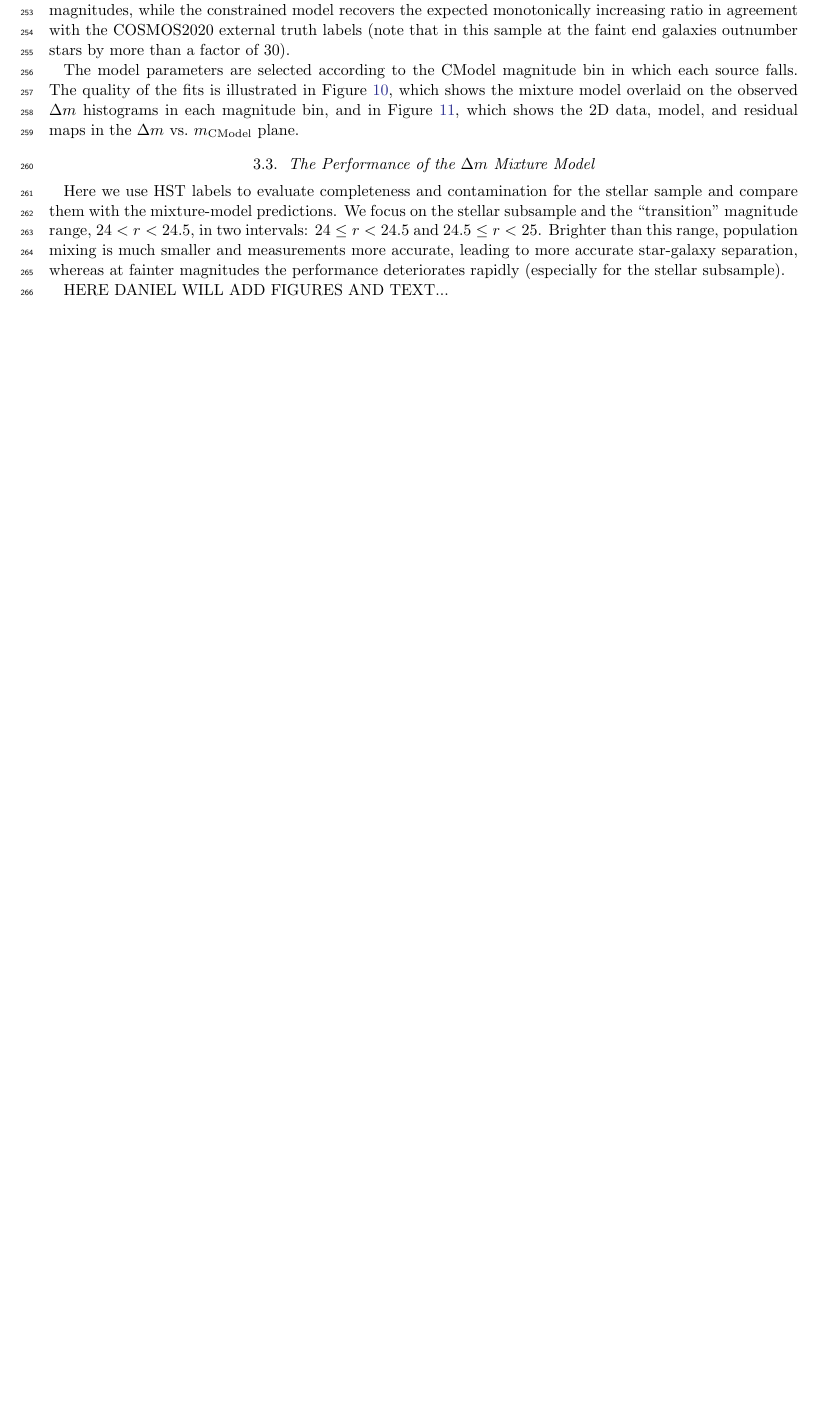
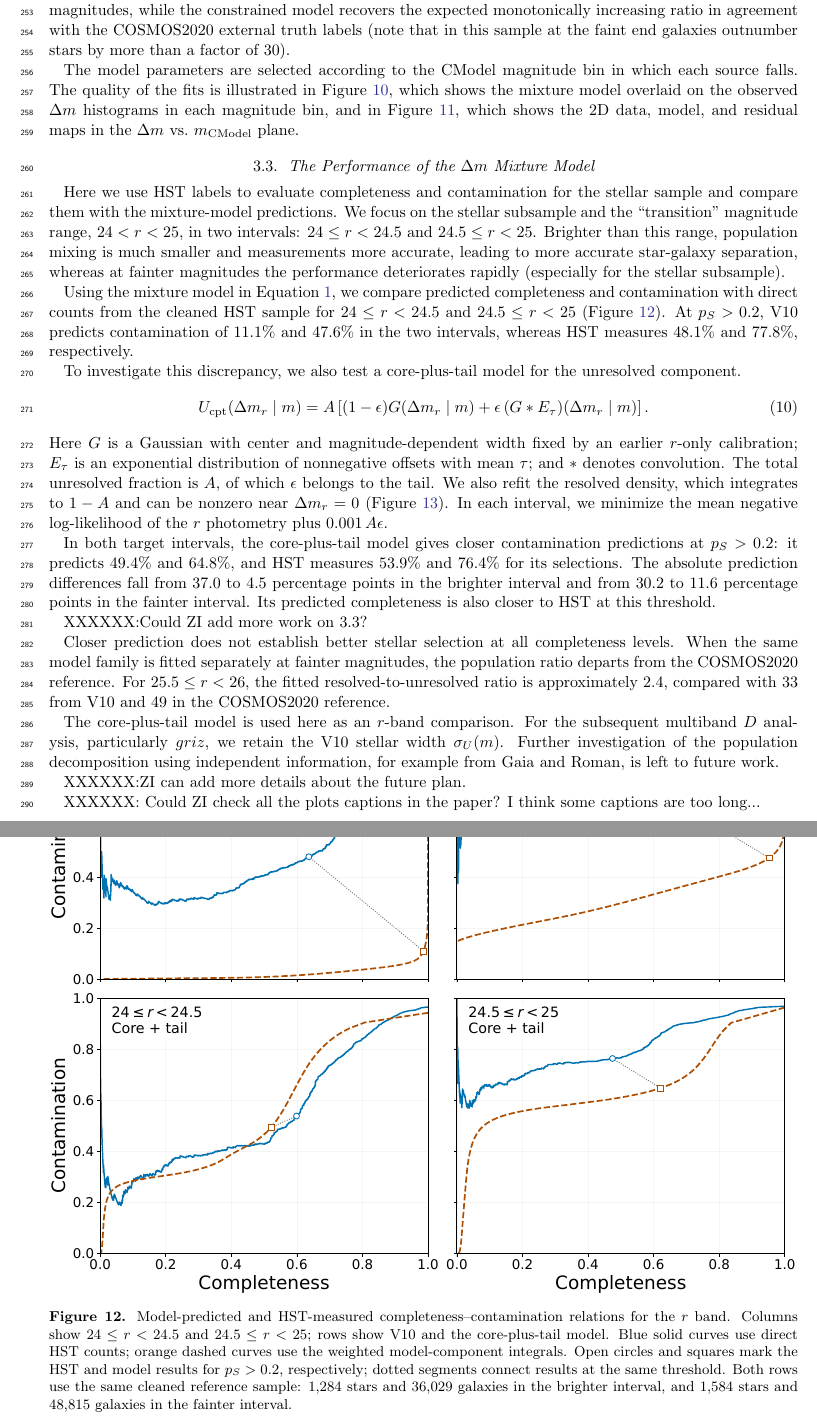
Before and after one commit to DanielZhangUW/Rubin-star-galaxy-paper, a LaTeX paper (paper.tex, which reads methodology.tex, section33_focus.tex): part of page 15 of 21 before the commit and two parts of pages 15 and 16 of 25 after it, the two joined at a grey line, cut so that both start at the same text, the shorter picture padded with empty space. Compiled offline with pdfLaTeX.

Commit message:
Add Section 3.3 model comparison

```diff
--- a/methodology.tex
+++ b/methodology.tex
@@ -218,12 +218,12 @@ Figure~\ref{fig:model2d_residuals}, which shows the 2D data, model, and residual
 
 Here we use HST labels to evaluate completeness and contamination for the stellar sample
 and compare them with the mixture-model predictions. We focus on the stellar subsample and
-the ``transition'' magnitude range, $24 < r < 24.5$, in two intervals: $24\leq r<24.5$ and
+the ``transition'' magnitude range, $24 < r < 25$, in two intervals: $24\leq r<24.5$ and
 $24.5\leq r<25$. Brighter than this range, population mixing is much smaller and measurements
 more accurate, leading to more accurate star-galaxy separation, whereas at fainter
 magnitudes the performance deteriorates rapidly (especially for the stellar subsample).
 
-HERE DANIEL WILL ADD FIGURES AND TEXT...
+\input{section33_focus}
 
 % Bayes factor: BF(dm) = fG(dm) / fS(dm)
 % pS = fS(dm) / [fS(dm) + fG(dm)]
--- /dev/null
+++ b/section33_focus.tex
@@ -0,0 +1,56 @@
+% Section 3.3 insertion; the existing introduction is retained.
+Using the mixture model in Equation~\ref{eq:mixpdf1}, we compare predicted
+completeness and contamination with direct counts from the cleaned HST sample
+for $24\leq r<24.5$ and $24.5\leq r<25$
+(Figure~\ref{fig:singleband-prediction-comparison}). At $p_S>0.2$, V10 predicts
+contamination of 11.1\% and 47.6\% in the two intervals, whereas HST measures
+48.1\% and 77.8\%, respectively.
+
+To investigate this discrepancy, we also test a core-plus-tail model for the
+unresolved component.
+\begin{equation}
+ U_{\rm cpt}(\Delta m_r\mid m)=A\left[(1-\epsilon)G(\Delta m_r\mid m)
+                 +\epsilon\,(G*E_\tau)(\Delta m_r\mid m)\right].
+ \label{eq:singleband-core-tail}
+\end{equation}
+Here $G$ is a Gaussian with center and magnitude-dependent width fixed by an
+earlier $r$-only calibration; $E_\tau$ is an exponential distribution of
+nonnegative offsets with mean $\tau$; and $*$ denotes convolution. The total
+unresolved fraction is $A$, of which $\epsilon$ belongs to the tail. We also
+refit the resolved density, which integrates to $1-A$ and can be nonzero near
+$\Delta m_r=0$ (Figure~\ref{fig:singleband-component-comparison}). In each interval,
+we minimize the mean negative log-likelihood of the $r$ photometry plus
+$0.001\,A\epsilon$.
+
+\begin{samepage}
+In both target intervals, the core-plus-tail model gives closer
+contamination predictions at $p_S>0.2$: it predicts 49.4\% and 64.8\%, and
+HST measures 53.9\% and 76.4\% for its selections. The absolute prediction
+differences fall from 37.0 to 4.5 percentage points in the brighter interval
+and from 30.2 to 11.6 percentage points in the fainter interval. Its predicted
+completeness is also closer to HST at this threshold.
+
+\end{samepage}
+
+XXXXXX:Could ZI add more work on 3.3?
+
+
+Closer prediction does not establish better stellar selection at all
+completeness levels. When the same model family is fitted separately at fainter magnitudes, the population ratio departs from the COSMOS2020 reference. For
+$25.5\leq r<26$, the fitted resolved-to-unresolved ratio is approximately
+2.4, compared with 33 from V10 and 49 in the COSMOS2020 reference.
+
+The core-plus-tail model is used here as an $r$-band comparison. For the
+subsequent multiband $D$ analysis, particularly $griz$, we retain the V10
+stellar width $\sigma_U(m)$. Further investigation of the population
+decomposition using independent information, for example from Gaia and Roman,
+is left to future work.
+
+XXXXXX:ZI can add more details about the future plan.
+
+XXXXXX: Could ZI check all the plots captions in the paper? I think some captions are too long...
+
+\begin{figure*}[!t]
+\centering
+\includegraphics[width=\textwidth]{section33_revision_prediction.pdf}
+\caption{Model-predicted and HST-measured completeness--contamination relations for the $r$ band. Columns show $24\leq r<24.5$ and $24.5\leq r<25$; rows show V10 and the core-plus-tail model. Blue solid curves use direct HST counts; orange dashed curves use the weighted model-component integrals. Open circles and squares mark the HST and model results for $p_S>0.2$, respectively; dotted segments connect results at the same threshold. Both rows use the same cleaned reference sample: 1,284 stars and 36,029 galaxies in the brighter interval, and 1,584 stars and 48,815 galaxies in the fainter interval.}
```
Also changed, not shown: section33_revision_components.pdf (added), section33_revision_prediction.pdf (added), section33_revision_probability.pdf (added), section33_revision_selection.pdf (added), section33_focus.tex (26 more changed lines), 1 other file.
